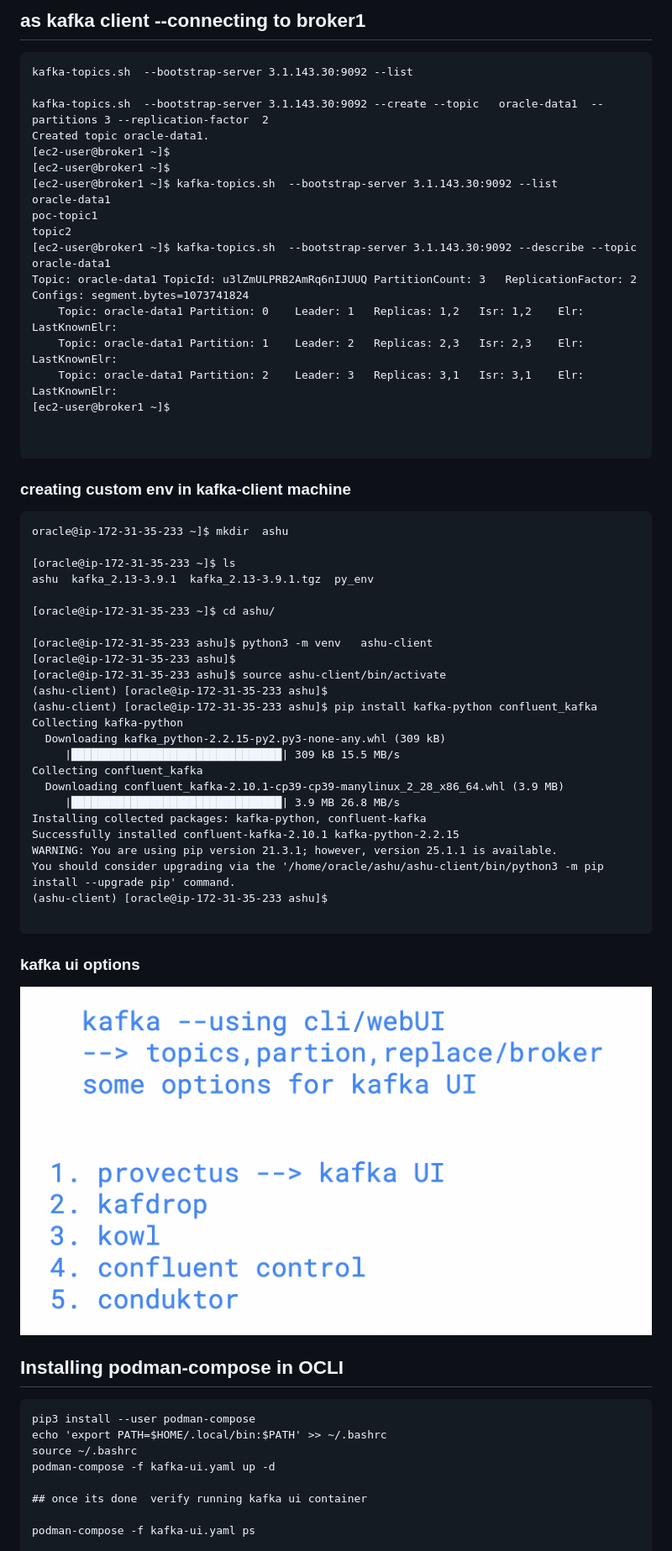
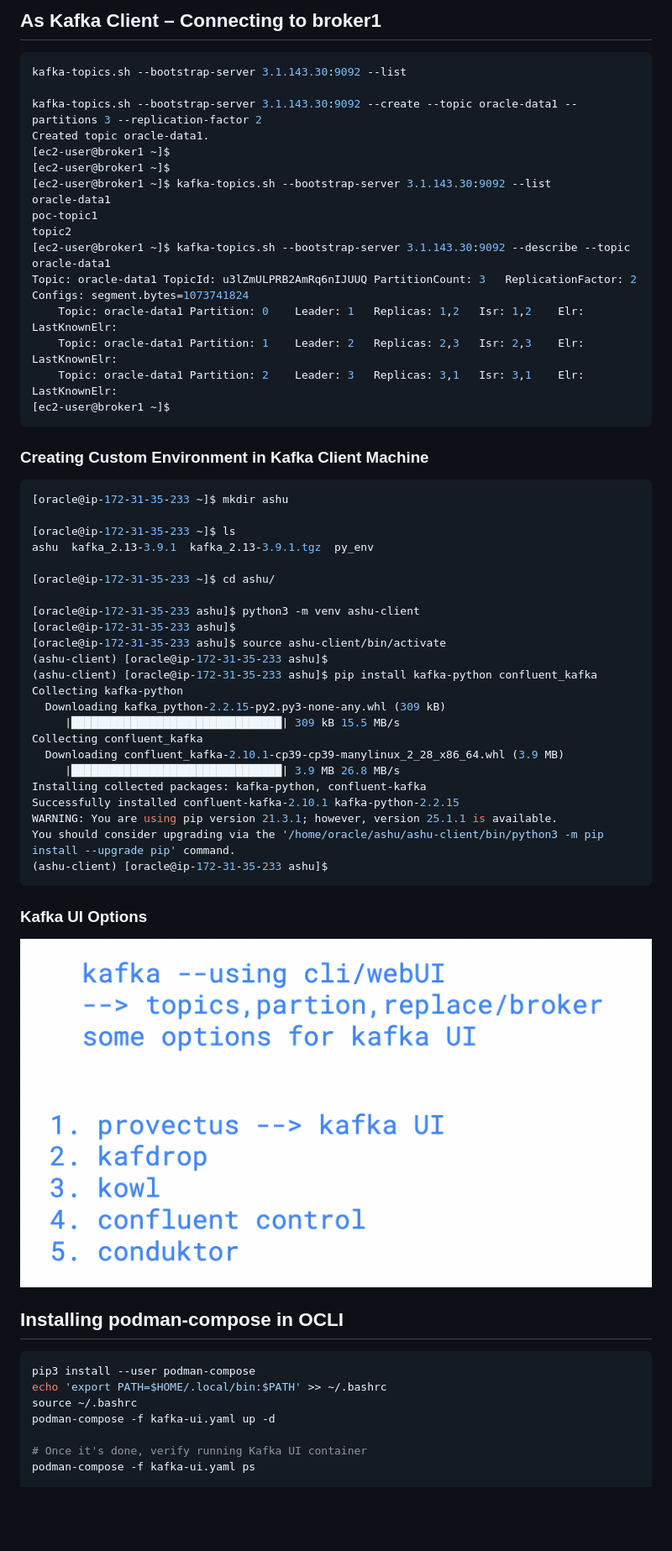
Before and after one commit to redashu/Oracle_Kafka30thJune2025, a Markdown page: day3/README.md, the part around one of its changes. Shown at 84% size. Rendered like a GitHub page; blank space fills up the shorter version.

````diff
--- a/day3/README.md
+++ b/day3/README.md
@@ -28,38 +28,36 @@
 
-## as kafka client --connecting to broker1
+## As Kafka Client – Connecting to broker1
 
-```
-kafka-topics.sh  --bootstrap-server 3.1.143.30:9092 --list
+```sh
+kafka-topics.sh --bootstrap-server 3.1.143.30:9092 --list
 
-kafka-topics.sh  --bootstrap-server 3.1.143.30:9092 --create --topic   oracle-data1  --partitions 3 --replication-factor  2
+kafka-topics.sh --bootstrap-server 3.1.143.30:9092 --create --topic oracle-data1 --partitions 3 --replication-factor 2
 Created topic oracle-data1.
 [ec2-user@broker1 ~]$
 [ec2-user@broker1 ~]$
-[ec2-user@broker1 ~]$ kafka-topics.sh  --bootstrap-server 3.1.143.30:9092 --list
+[ec2-user@broker1 ~]$ kafka-topics.sh --bootstrap-server 3.1.143.30:9092 --list
 oracle-data1
 poc-topic1
 topic2
-[ec2-user@broker1 ~]$ kafka-topics.sh  --bootstrap-server 3.1.143.30:9092 --describe --topic oracle-data1
+[ec2-user@broker1 ~]$ kafka-topics.sh --bootstrap-server 3.1.143.30:9092 --describe --topic oracle-data1
 Topic: oracle-data1	TopicId: u3lZmULPRB2AmRq6nIJUUQ	PartitionCount: 3	ReplicationFactor: 2	Configs: segment.bytes=1073741824
-	Topic: oracle-data1	Partition: 0	Leader: 1	Replicas: 1,2	Isr: 1,2	Elr: 	LastKnownElr:
-	Topic: oracle-data1	Partition: 1	Leader: 2	Replicas: 2,3	Isr: 2,3	Elr: 	LastKnownElr:
-	Topic: oracle-data1	Partition: 2	Leader: 3	Replicas: 3,1	Isr: 3,1	Elr: 	LastKnownElr:
+    Topic: oracle-data1	Partition: 0	Leader: 1	Replicas: 1,2	Isr: 1,2	Elr: 	LastKnownElr:
+    Topic: oracle-data1	Partition: 1	Leader: 2	Replicas: 2,3	Isr: 2,3	Elr: 	LastKnownElr:
+    Topic: oracle-data1	Partition: 2	Leader: 3	Replicas: 3,1	Isr: 3,1	Elr: 	LastKnownElr:
 [ec2-user@broker1 ~]$
-
-
 ```
 
-### creating custom env in kafka-client machine
+### Creating Custom Environment in Kafka Client Machine
 
-```
-oracle@ip-172-31-35-233 ~]$ mkdir  ashu
+```sh
+[oracle@ip-172-31-35-233 ~]$ mkdir ashu
 
 [oracle@ip-172-31-35-233 ~]$ ls
 ashu  kafka_2.13-3.9.1  kafka_2.13-3.9.1.tgz  py_env
 
 [oracle@ip-172-31-35-233 ~]$ cd ashu/
 
-[oracle@ip-172-31-35-233 ashu]$ python3 -m venv   ashu-client
+[oracle@ip-172-31-35-233 ashu]$ python3 -m venv ashu-client
 [oracle@ip-172-31-35-233 ashu]$
 [oracle@ip-172-31-35-233 ashu]$ source ashu-client/bin/activate
 (ashu-client) [oracle@ip-172-31-35-233 ashu]$
@@ -75,8 +73,7 @@ Successfully installed confluent-kafka-2.10.1 kafka-python-2.2.15
 WARNING: You are using pip version 21.3.1; however, version 25.1.1 is available.
 You should consider upgrading via the '/home/oracle/ashu/ashu-client/bin/python3 -m pip install --upgrade pip' command.
 (ashu-client) [oracle@ip-172-31-35-233 ashu]$
-
 ```
 
-### kafka ui options
+### Kafka UI Options
 
@@ -84,13 +81,12 @@ You should consider upgrading via the '/home/oracle/ashu/ashu-client/bin/python3
 
 ## Installing podman-compose in OCLI
 
-```
+```sh
 pip3 install --user podman-compose
 echo 'export PATH=$HOME/.local/bin:$PATH' >> ~/.bashrc
 source ~/.bashrc
 podman-compose -f kafka-ui.yaml up -d
 
-## once its done  verify running kafka ui container
-
+# Once it's done, verify running Kafka UI container
 podman-compose -f kafka-ui.yaml ps
 
````
Also changed, not shown: other parts of day3/README.md (+43 -21 lines).
